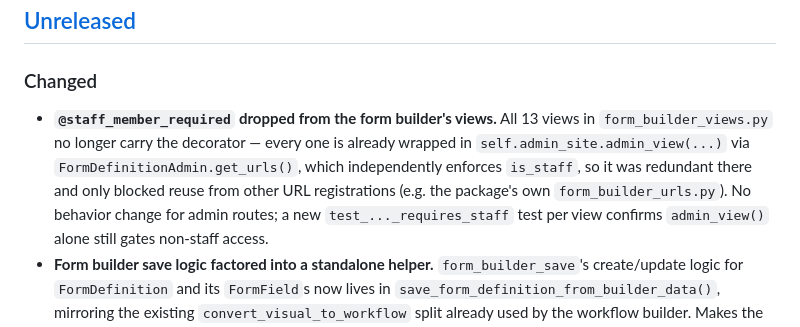
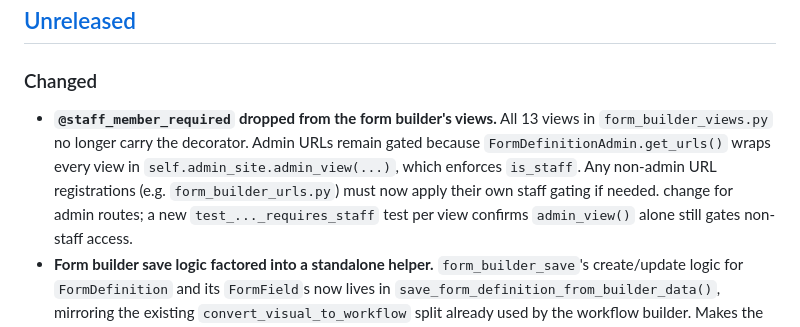
Before and after one commit to opensensor/django-forms-workflows, a Markdown page: CHANGELOG.md, the part around the change. Drawn GitHub-style.

Commit message:
Potential fix for pull request finding
Co-authored-by: Copilot Autofix powered by AI <175728472+Copilot@users.noreply.github.com>

```diff
--- a/CHANGELOG.md
+++ b/CHANGELOG.md
@@ -9,11 +9,10 @@ and this project adheres to [Semantic Versioning](https://semver.org/spec/v2.0.0
 
 ### Changed
 - **`@staff_member_required` dropped from the form builder's views.**
-  All 13 views in `form_builder_views.py` no longer carry the decorator —
-  every one is already wrapped in `self.admin_site.admin_view(...)` via
-  `FormDefinitionAdmin.get_urls()`, which independently enforces `is_staff`,
-  so it was redundant there and only blocked reuse from other URL
-  registrations (e.g. the package's own `form_builder_urls.py`). No behavior
+  All 13 views in `form_builder_views.py` no longer carry the decorator.
+  Admin URLs remain gated because `FormDefinitionAdmin.get_urls()` wraps every view in
+  `self.admin_site.admin_view(...)`, which enforces `is_staff`.
+  Any non-admin URL registrations (e.g. `form_builder_urls.py`) must now apply their own staff gating if needed.
   change for admin routes; a new `test_..._requires_staff` test per view
   confirms `admin_view()` alone still gates non-staff access.
 - **Form builder save logic factored into a standalone helper.**
```
